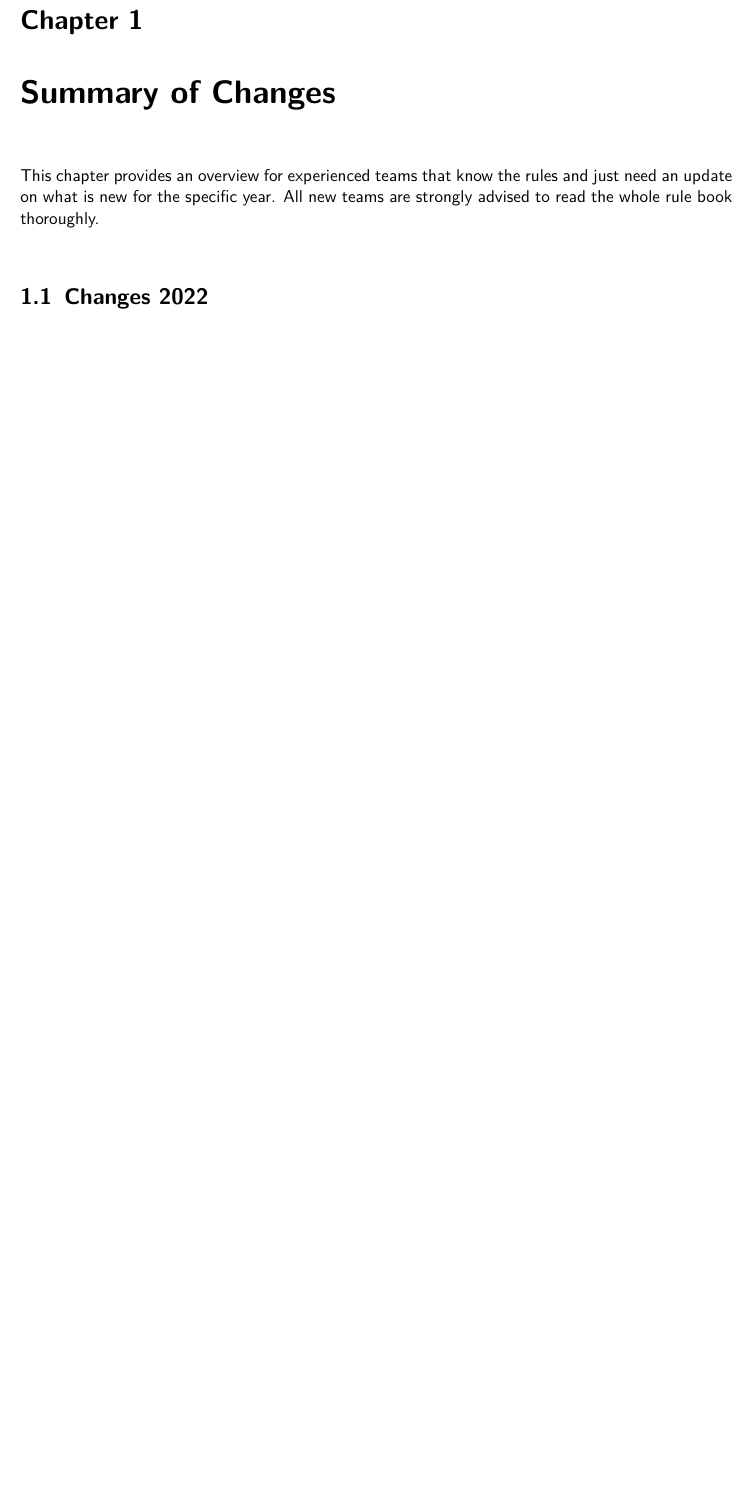
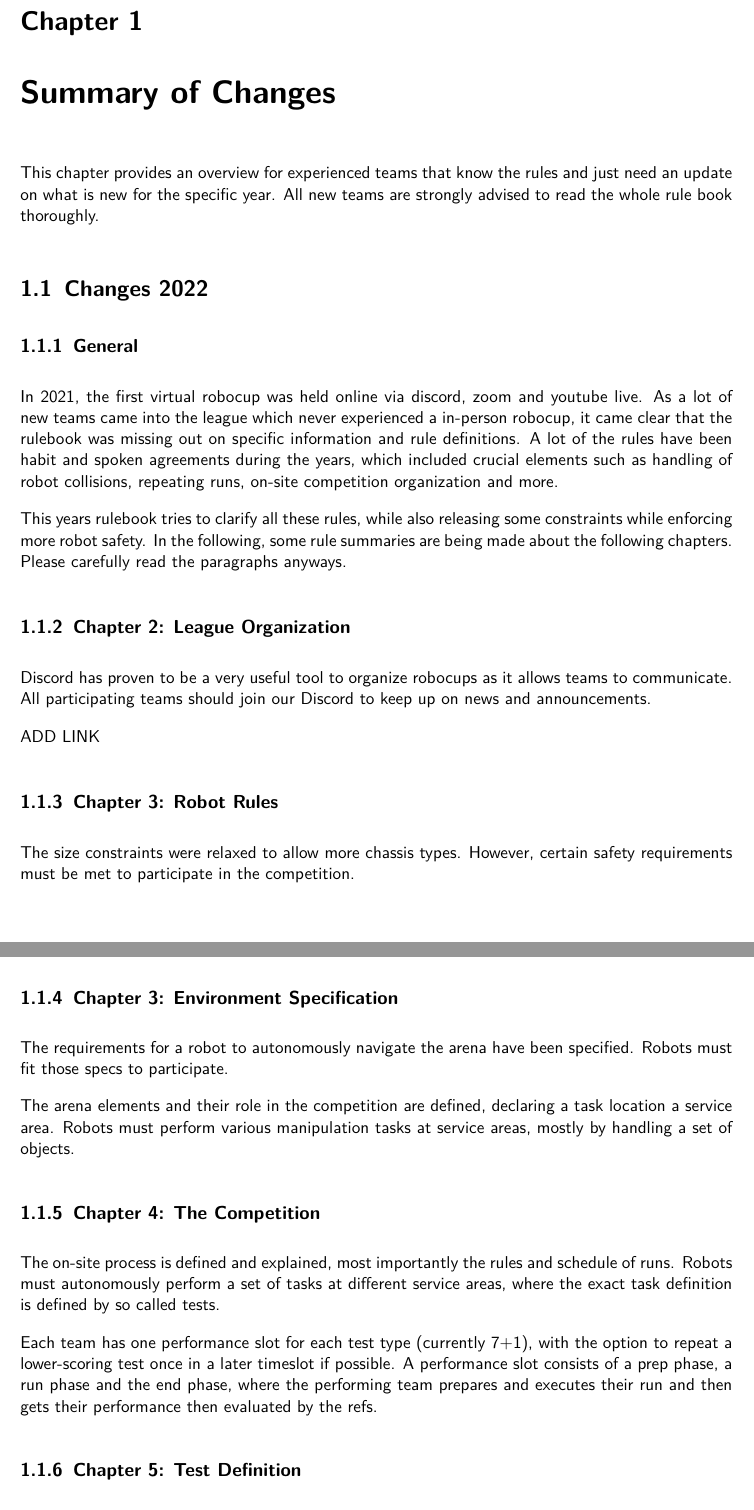
Before and after one commit to robocup-at-work/rulebook, a LaTeX book (Rulebook.tex, which reads general_rules/Change_log.tex): part of page 9 of 85 before the commit and two parts of pages 9 and 10 of 85 after it, the two joined at a grey line, cut so that both start at the same text, the shorter picture padded with empty space. Compiled offline with pdfLaTeX.

Commit message:
added new cangelog, but kept old stuff -> delete?

```diff
--- a/general_rules/Change_log.tex
+++ b/general_rules/Change_log.tex
@@ -6,4 +6,50 @@ This chapter provides an overview for experienced teams that know the rules and
 All new teams are strongly advised to read the whole rule book thoroughly.
 
 
+
+
 \section{Changes 2022}
+
+\subsection{General}
+
+In 2021, the first virtual robocup was held online via discord, zoom and youtube live.
+As a lot of new teams came into the league which never experienced a in-person robocup,
+it came clear that the rulebook was missing out on specific information and rule definitions.
+A lot of the rules have been habit and spoken agreements during the years,
+which included crucial elements such as handling of robot collisions, repeating runs,
+on-site competition organization and more.
+
+This years rulebook tries to clarify all these rules, while also releasing some constraints
+while enforcing more robot safety. In the following,
+some rule summaries are being made about the following chapters.
+Please carefully read the paragraphs anyways.
+
+\subsection{Chapter 2: League Organization}
+
+Discord has proven to be a very useful tool to organize
+robocups as it allows teams to communicate. All participating teams should join our Discord to keep up on news and announcements.
+
+ADD LINK
+
+\subsection{Chapter 3: Robot Rules}
+
+The size constraints were relaxed to allow more chassis types.
+However, certain safety requirements must be met to participate in the competition.
+
+\subsection{Chapter 3: Environment Specification}
+
+The requirements for a robot to autonomously navigate the arena have been specified. Robots must fit those specs to participate.
+
+The arena elements and their role in the competition are defined, declaring a task location a service area.
+Robots must perform various manipulation tasks at service areas, mostly by handling a set of objects.
+
+
+
+\subsection{Chapter 4: The Competition}
+
+The on-site process is defined and explained, most importantly the rules and schedule of runs. Robots must autonomously perform a set of tasks at different service areas, where the exact task definition is defined by so called tests.
+
+Each team has one performance slot for each test type (currently 7+1), with the option to repeat a lower-scoring test once in a later timeslot if possible.
+A performance slot consists of a prep phase, a run phase and the end phase, where the performing team prepares and executes their run and then gets their performance then evaluated by the refs.
+
+\subsection{Chapter 5: Test Definition}
```
Also changed, not shown: competition/Competition.tex (+1 -1 lines), general_rules/Change_log.tex (21 more changed lines).
